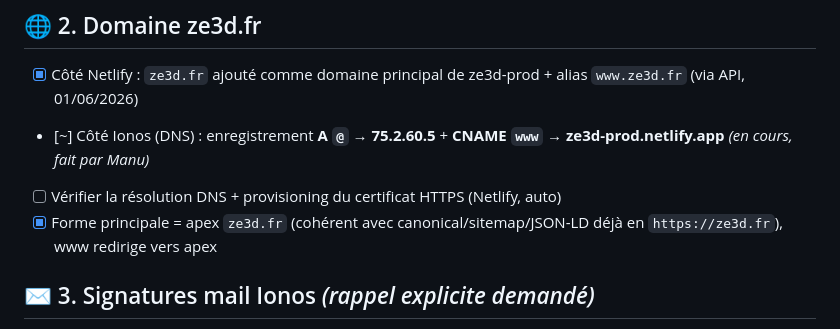
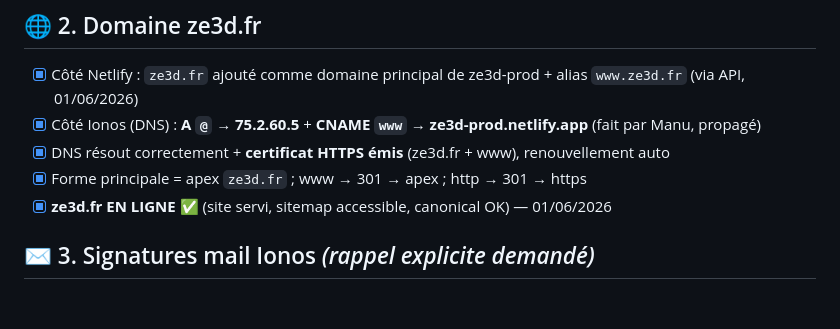
Before and after one commit to MedreZ/ze3d-site, a Markdown page: FEUILLE_DE_ROUTE.md, the part around the change. Rendered like a GitHub page; blank space fills up the shorter version.

Commit message:
Feuille de route : ze3d.fr EN LIGNE (DNS + HTTPS OK)
Co-Authored-By: Claude Opus 4.8 (1M context) <noreply@anthropic.com>

```diff
--- a/FEUILLE_DE_ROUTE.md
+++ b/FEUILLE_DE_ROUTE.md
@@ -18,9 +18,10 @@ Dernière mise à jour : **01 juin 2026**
 ## 🌐 2. Domaine ze3d.fr
 
 - [x] Côté Netlify : `ze3d.fr` ajouté comme domaine principal de ze3d-prod + alias `www.ze3d.fr` (via API, 01/06/2026)
-- [~] Côté Ionos (DNS) : enregistrement **A `@` → 75.2.60.5** + **CNAME `www` → ze3d-prod.netlify.app** *(en cours, fait par Manu)*
-- [ ] Vérifier la résolution DNS + provisioning du certificat HTTPS (Netlify, auto)
-- [x] Forme principale = apex `ze3d.fr` (cohérent avec canonical/sitemap/JSON-LD déjà en `https://ze3d.fr`), www redirige vers apex
+- [x] Côté Ionos (DNS) : **A `@` → 75.2.60.5** + **CNAME `www` → ze3d-prod.netlify.app** (fait par Manu, propagé)
+- [x] DNS résout correctement + **certificat HTTPS émis** (ze3d.fr + www), renouvellement auto
+- [x] Forme principale = apex `ze3d.fr` ; www → 301 → apex ; http → 301 → https
+- [x] **ze3d.fr EN LIGNE** ✅ (site servi, sitemap accessible, canonical OK) — 01/06/2026
 
 ## ✉️ 3. Signatures mail Ionos *(rappel explicite demandé)*
 
```
